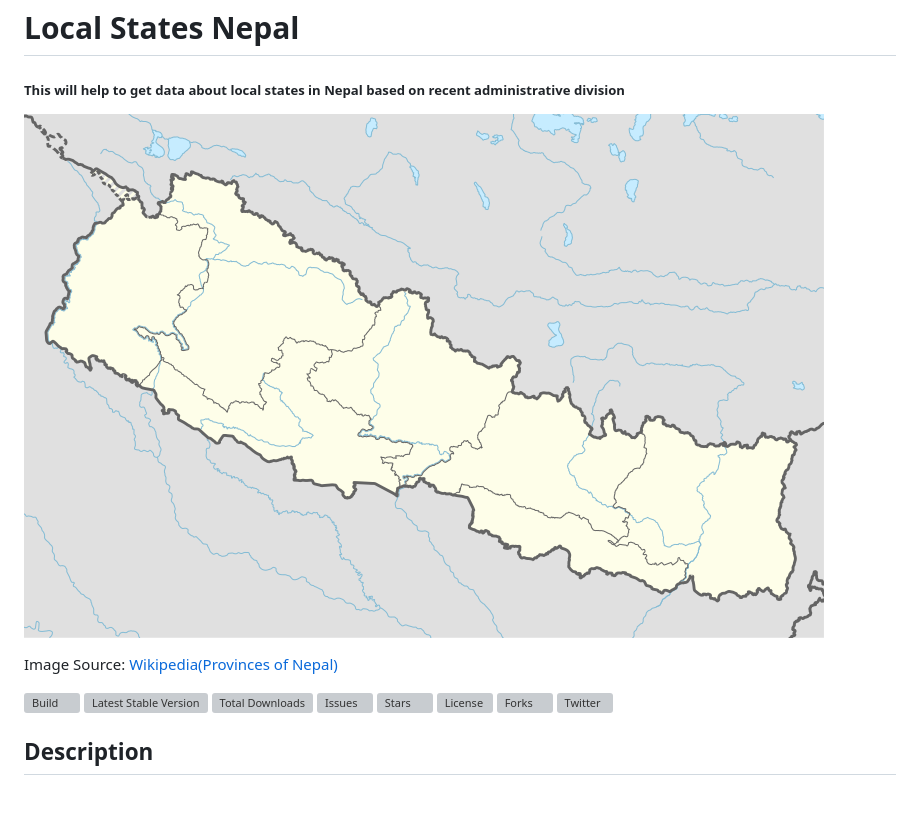
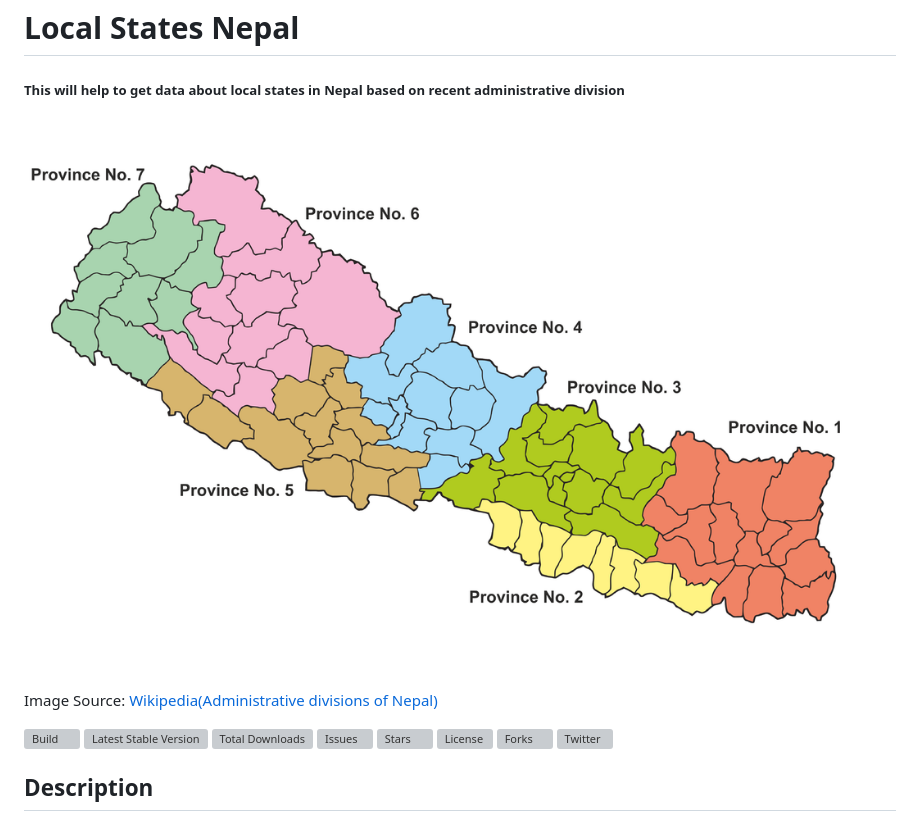
Before and after one commit to sagautam5/local-states-nepal, a Markdown page: README.md, the part around the change. GitHub-like rendering; pictures changed too: images/nepal.png; grey boxes are pictures that could not be loaded.

Commit message:
Updated map of Nepal

```diff
--- a/README.md
+++ b/README.md
@@ -4,7 +4,7 @@
 
 ![Laravel Nepal](images/nepal.png)
 
-Image Source: [Wikipedia(Provinces of Nepal)](https://en.wikipedia.org/wiki/Provinces_of_Nepal)
+Image Source: [Wikipedia(Administrative divisions of Nepal)](https://simple.wikipedia.org/wiki/Administrative_divisions_of_Nepal)
 
 ![Build](https://github.com/sagautam5/local-states-nepal/workflows/CI/badge.svg)
 [![Latest Stable Version](https://poser.pugx.org/sagautam5/local-states-nepal/v)](//packagist.org/packages/sagautam5/local-states-nepal)
```
